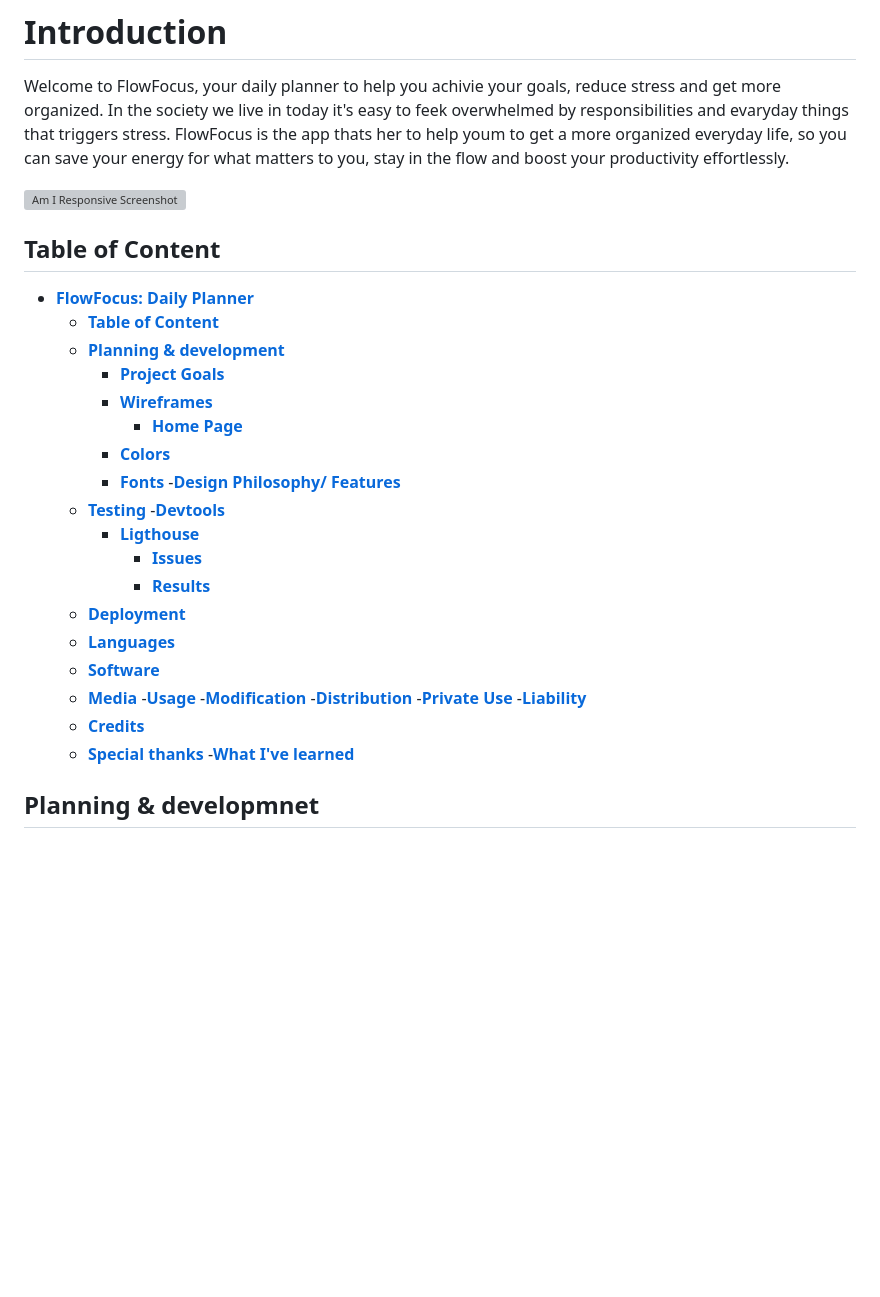
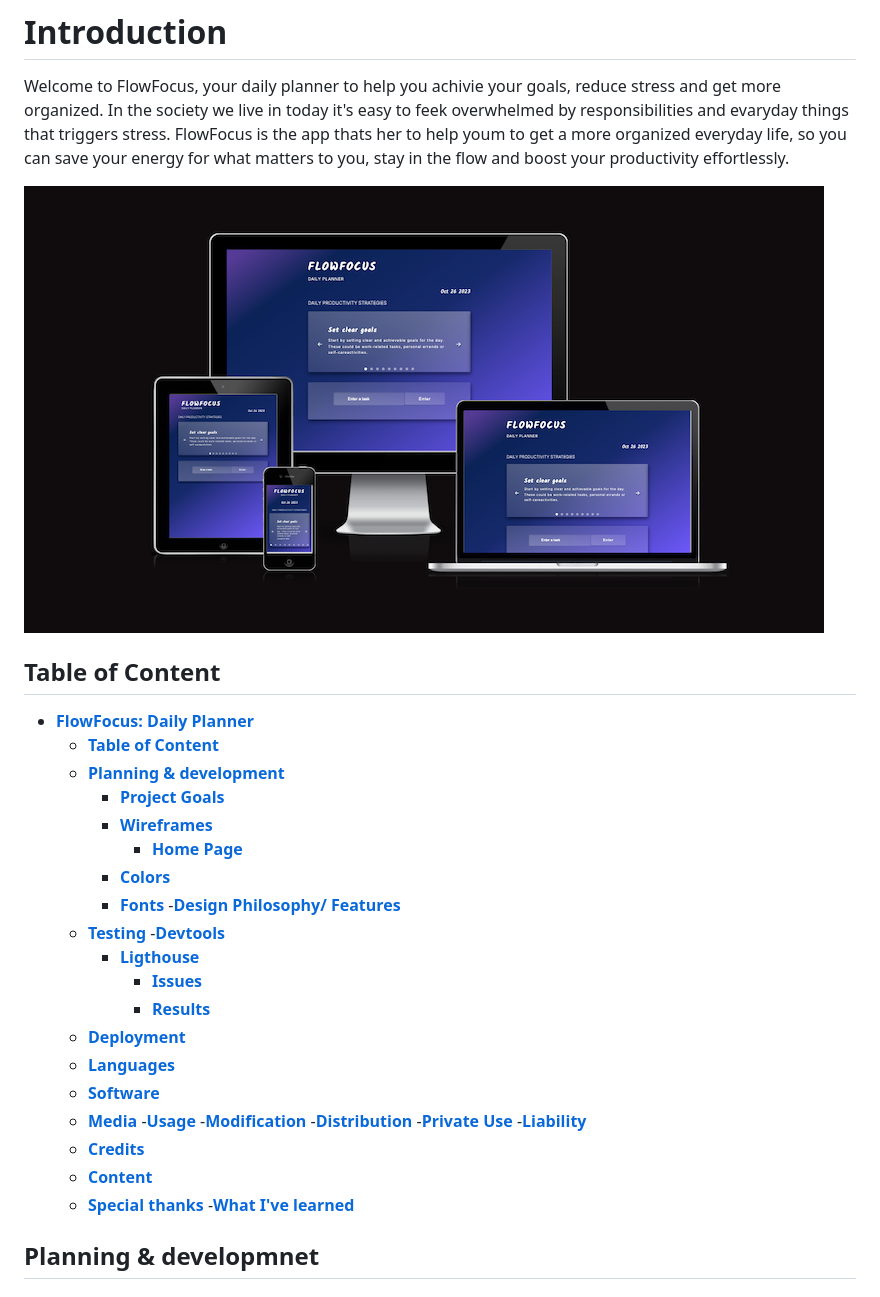
Before and after one commit to Annibor/flowfocus-daily-planner, a Markdown page: README.md, the part around the change printed below. GitHub-like rendering; pictures changed too: docs/screenshots/am-i-responsive.png (added); blank space fills up the shorter version; grey boxes are pictures that could not be loaded.

```diff
--- a/README.md
+++ b/README.md
@@ -6,7 +6,7 @@
 
 Welcome to FlowFocus, your daily planner to help you achivie your goals, reduce stress and get more organized. In the society we live in today it's easy to feek overwhelmed by responsibilities and evaryday things that triggers stress. FlowFocus is the app thats her to help youm to get a more organized everyday life, so you can save your energy for what matters to you, stay in the flow and boost your productivity effortlessly.
 
-![Am I Responsive Screenshot]()
+![Am I Responsive Screenshot](./docs/screenshots/am-i-responsive.png)
 
 ## Table of Content
 
@@ -17,17 +17,26 @@ Welcome to FlowFocus, your daily planner to help you achivie your goals, reduce
     - [**Wireframes**](#wireframes)
       - [**Home Page**](#home-page)
     - [**Colors**](#colors)
-    - [**Fonts**](#fonts) -[**Design Philosophy/ Features**](#design-philosophy-features)
-  - [**Testing**](#testing) -[**Devtools**](#devtools)
+    - [**Fonts**](#fonts)
+    -[**Design Philosophy/ Features**](#design-philosophy-features)
+  - [**Testing**](#testing)
+    -[**Devtools**](#devtools)
     - [**Ligthouse**](#lighthouse)
       - [**Issues**](#issues)
       - [**Results**](#results)
   - [**Deployment**](#deployment)
   - [**Languages**](#languages)
   - [**Software**](#software)
-  - [**Media**](#media) -[**Usage**](#usage) -[**Modification**](#modification) -[**Distribution**](#distrubition) -[**Private Use**](#private-use) -[**Liability**](#liability)
+  - [**Media**](#media)
+  -[**Usage**](#usage)
+   -[**Modification**](#modification)
+   -[**Distribution**](#distrubition)
+   -[**Private Use**](#private-use)
+   -[**Liability**](#liability)
   - [**Credits**](#credits)
-  - [**Special thanks**](#special-thanks) -[**What I've learned**](#what-ive-learned)
+   - [**Content**](#content)
+   - [**Special thanks**](#special-thanks)
+  -[**What I've learned**](#what-ive-learned)
 
 ## Planning & developmnet
 
```
Also changed, not shown: other parts of README.md (+23 -4 lines).
